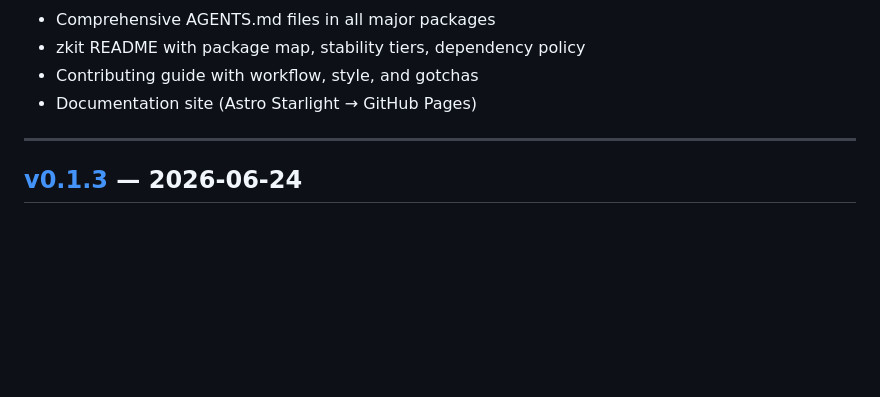
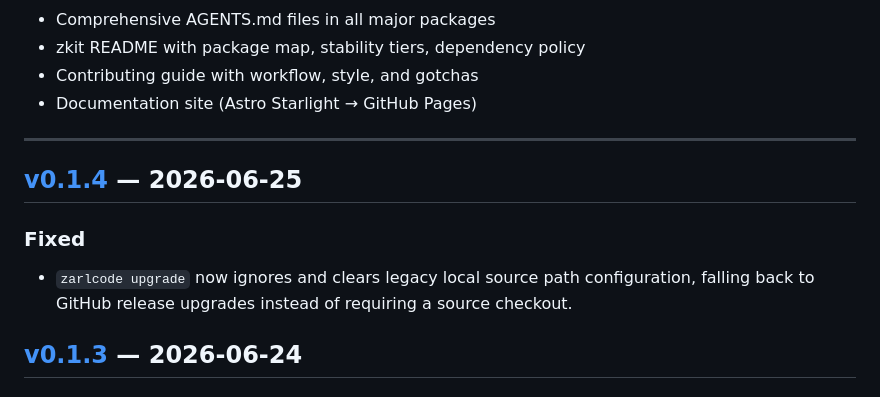
Before and after one commit to zarldev/zarlmono, a Markdown page: CHANGELOG.md, the part around one of its changes. Drawn GitHub-style; blank space fills up the shorter version.

Commit message:
Add v0.1.4 changelog entry

```diff
--- a/CHANGELOG.md
+++ b/CHANGELOG.md
@@ -69,6 +69,12 @@ First public release of `zarlmono` — the Zarldev monorepo.
 
 ---
 
+## [v0.1.4] — 2026-06-25
+
+### Fixed
+
+- `zarlcode upgrade` now ignores and clears legacy local source path configuration, falling back to GitHub release upgrades instead of requiring a source checkout.
+
 ## [v0.1.3] — 2026-06-24
 
 ### Added
```
Also changed, not shown: other parts of CHANGELOG.md (+1 -0 lines).
